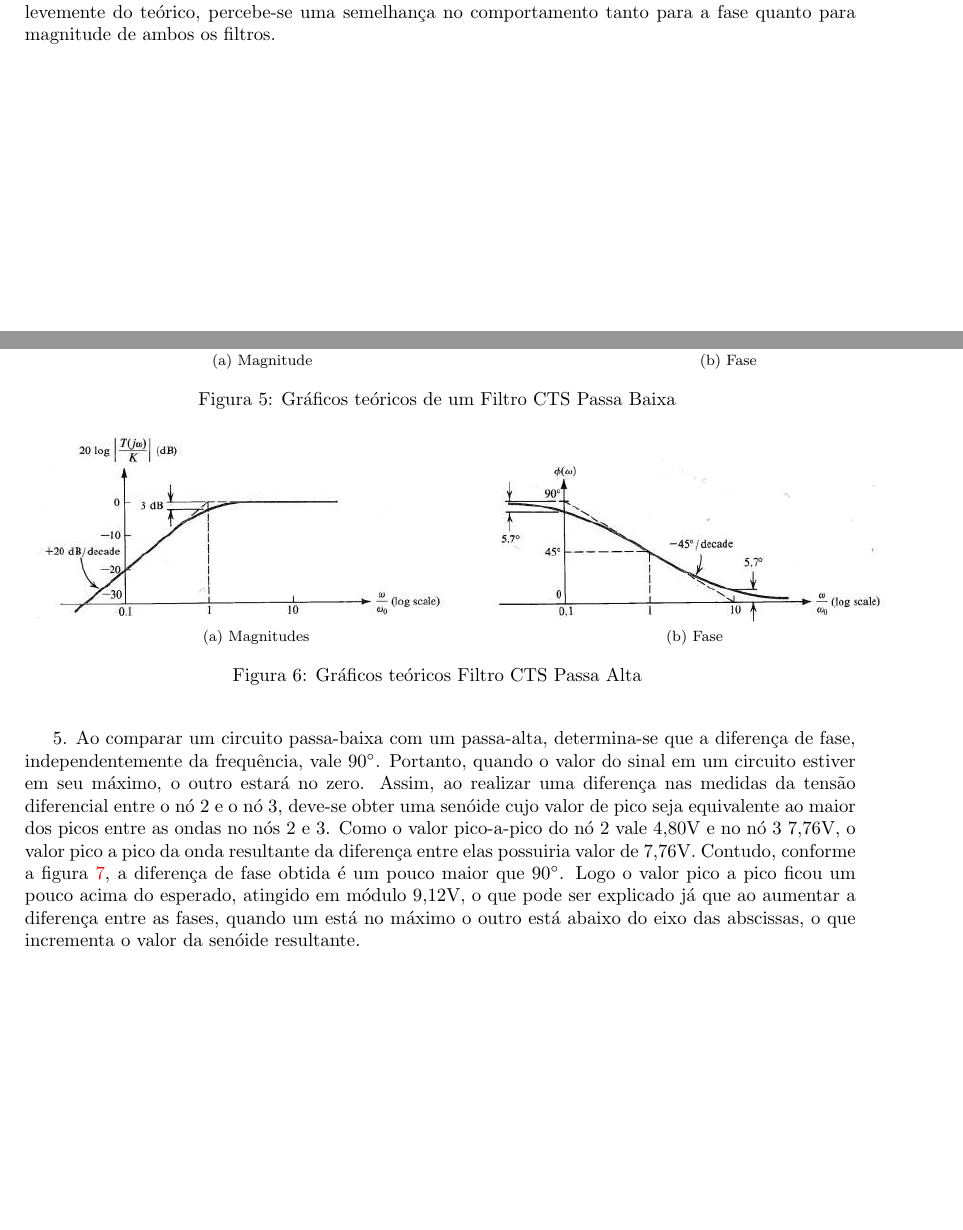
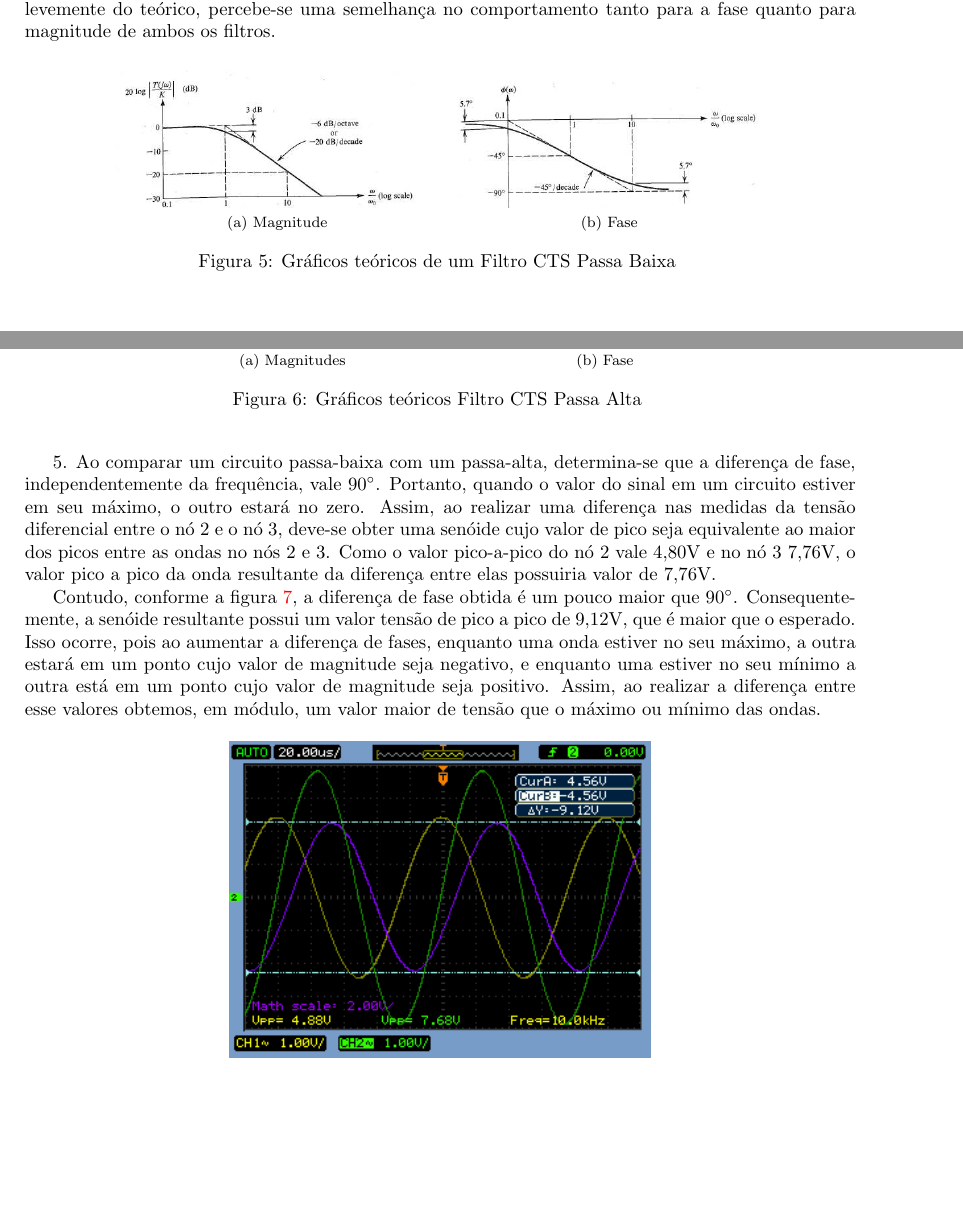
Before and after one commit to tiagochst/ee531-2s2010, a LaTeX document (Lab1/Lab1.tex): two parts of pages 5 and 6 of 7 before the commit and two parts of pages 5 and 6 of 6 after it, joined at a grey line, cut so that both start at the same text, the shorter picture padded with empty space. Compiled offline with pdfLaTeX.

Commit message:
Acerto relatorio

```diff
--- a/Lab1/Lab1.tex
+++ b/Lab1/Lab1.tex
@@ -250,10 +251,10 @@ Comparando-os aos gráficos teóricos (figuras \ref{fig:teo_low} e \ref{fig:teo_
 \begin{figure}[h!]
 \begin{centering}
 \subfloat[Magnitude]{\begin{centering}
-\includegraphics[scale=0.5]{Imagens/mag_low.eps}
+\includegraphics[scale=0.35]{Imagens/mag_low.eps}
 \par\end{centering}
 }\subfloat[Fase]{\begin{centering}
-\includegraphics[scale=0.5]{Imagens/fase_low.eps}
+\includegraphics[scale=0.35]{Imagens/fase_low.eps}
 \par\end{centering}
 }
 \par\end{centering}
@@ -277,7 +278,9 @@ Comparando-os aos gráficos teóricos (figuras \ref{fig:teo_low} e \ref{fig:teo_
 %\item
 5. Ao comparar um circuito passa-baixa com um passa-alta, determina-se que a diferença de fase, independentemente da frequência, vale $90^{\circ}$.
 Portanto, quando o valor do sinal em um circuito estiver em seu máximo, o outro estará no zero. Assim, ao realizar uma diferença nas medidas da tensão diferencial entre o nó 2 e o nó 3, deve-se obter uma senóide cujo valor de pico seja equivalente ao maior dos picos entre as ondas no nós 2 e 3. Como o valor pico-a-pico do nó 2 vale 4,80V e no nó 3 7,76V, o valor pico a pico da onda resultante da diferença entre elas possuiria valor de 7,76V.
-Contudo, conforme a figura \ref{fig:Fig-45}, a diferença de fase obtida é um pouco maior que $90^{\circ}$. Logo o valor pico a pico ficou um pouco acima do esperado, atingido em módulo 9,12V, o que pode ser explicado já que ao aumentar a diferença entre as fases, quando um está no máximo o outro está  abaixo do eixo das abscissas, o que incrementa o valor da senóide resultante.
+
+Contudo, conforme a figura \ref{fig:Fig-45}, a diferença de fase obtida é um pouco maior que $90^{\circ}$. Consequentemente, a senóide resultante possui um valor tensão de pico a pico de 9,12V, que é maior que o esperado. %erro de 0,175%
+ Isso ocorre, pois ao aumentar a diferença de fases, enquanto uma onda estiver no seu máximo, a outra estará em um ponto cujo valor de magnitude seja negativo, e enquanto uma estiver no seu mínimo a outra está em um ponto cujo valor de magnitude seja positivo. Assim, ao realizar a diferença entre esse valores obtemos, em módulo, um valor maior de tensão que o máximo ou mínimo das ondas.
 
 
 \begin{figure}[h!]
```
Also changed, not shown: Lab1/Lab1.pdf, Lab1/Lab1.tex (9 more changed lines).
